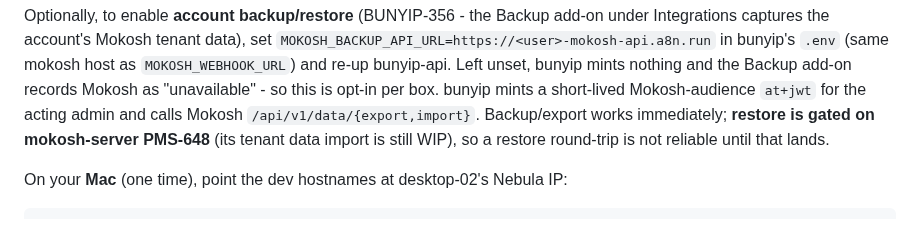
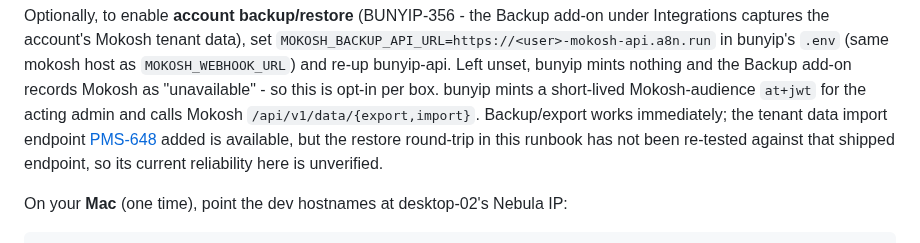
Before and after one commit to psa-systems/bunyip, a Markdown page: docs/dev-sso-three-repo-runbook.md, the part around the change. Drawn GitHub-style.

Commit message:
docs: stop naming PMS-648 as a live restore gate
The dev-sso runbook's account backup/restore section stated the restore path was gated on mokosh-server PMS-648 while that endpoint was still WIP. PMS-648 shipped, so the sentence now links it as provenance and instead states plainly that the restore round-trip in this runbook has not been re-tested against the shipped endpoint.

#BUNYIP-774

Co-Authored-By: Claude Sonnet 5 <noreply@anthropic.com>

````diff
--- a/docs/dev-sso-three-repo-runbook.md
+++ b/docs/dev-sso-three-repo-runbook.md
@@ -174,9 +174,10 @@ under Integrations captures the account's Mokosh tenant data), set
 bunyip mints nothing and the Backup add-on records Mokosh as "unavailable" - so
 this is opt-in per box. bunyip mints a short-lived Mokosh-audience `at+jwt` for
 the acting admin and calls Mokosh `/api/v1/data/{export,import}`. Backup/export
-works immediately; **restore is gated on mokosh-server PMS-648** (its tenant
-data import is still WIP), so a restore round-trip is not reliable until that
-lands.
+works immediately; the tenant data import endpoint
+[PMS-648](https://niceguyit.myjetbrains.com/issue/PMS-648) added is available,
+but the restore round-trip in this runbook has not been re-tested against that
+shipped endpoint, so its current reliability here is unverified.
 
 On your **Mac** (one time), point the dev hostnames at desktop-02's Nebula IP:
 ```bash
````
